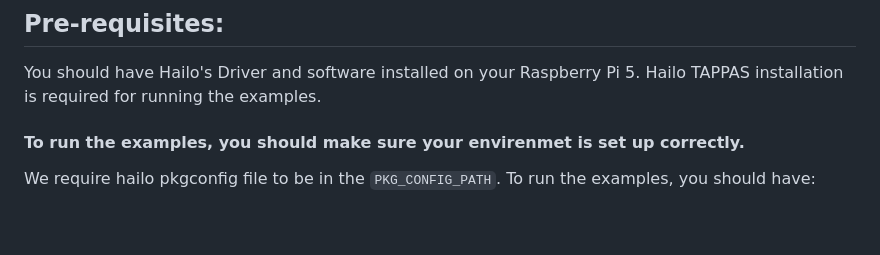
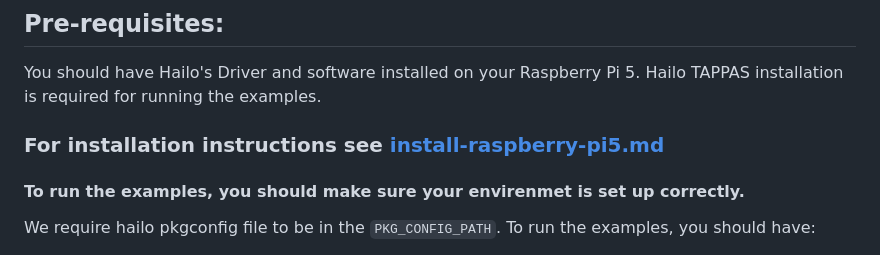
Before and after one commit to hailo-ai/hailo-rpi5-examples, a Markdown page: README.md, the part around the change. GitHub-like rendering; blank space fills up the shorter version.

Commit message:
Added rpi5 installation guide

```diff
--- a/README.md
+++ b/README.md
@@ -4,6 +4,7 @@ This repository contains examples for running Hailo's AI processor on Raspberry
 ## Pre-requisites:
 You should have Hailo's Driver and software installed on your Raspberry Pi 5.
 Hailo TAPPAS installation is required for running the examples.
+### For installation instructions see [install-raspberry-pi5.md](doc/install-raspberry-pi5.md)
 
 #### To run the examples, you should make sure your envirenmet is set up correctly.
 We require hailo pkgconfig file to be in the `PKG_CONFIG_PATH`.
```
Also changed, not shown: doc/install-raspberry-pi5.md (added, +265 -0 lines), doc/images/RPI_select_device.png (added), doc/images/RPI_select_os.png (added), doc/images/Raspberry_Pi_5.png (added), doc/images/Raspberry_Pi_5_Hailo-8.png (added), doc/images/hailort-monitor.png (added), doc/images/tappas-detection.png (added).
